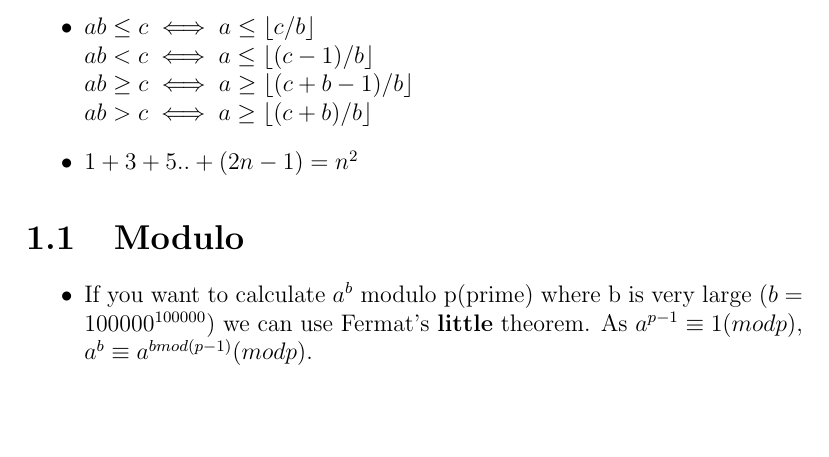
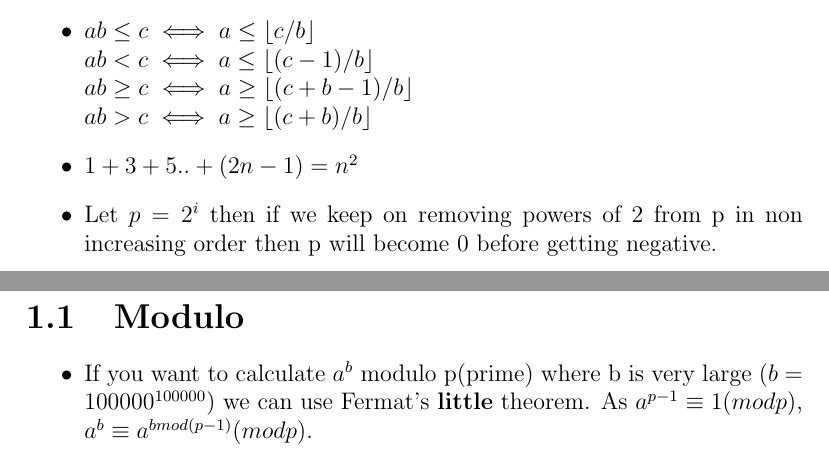
Before and after one commit to gear4th/Algorithms-Notes, a LaTeX document (numbers/numbers.tex): part of page 2 of 4 before the commit and two parts of pages 2 and 3 of 4 after it, the two joined at a grey line, cut so that both start at the same text, the shorter picture padded with empty space. Compiled offline with pdfLaTeX.

Commit message:
important fact about powers of two

```diff
--- a/numbers/numbers.tex
+++ b/numbers/numbers.tex
@@ -34,6 +34,7 @@
 	$ab> c \iff a\geq \floor*{(c+b)/b}$
 
 	\item $1+3+5..+(2n-1) = n^2$
+	\item Let $p = 2^i$ then if we keep on removing powers of 2 from p in non increasing order then p will become 0 before getting negative.
 \end{itemize}
 
 \section{Modulo}
```
Also changed, not shown: Notes.pdf.
